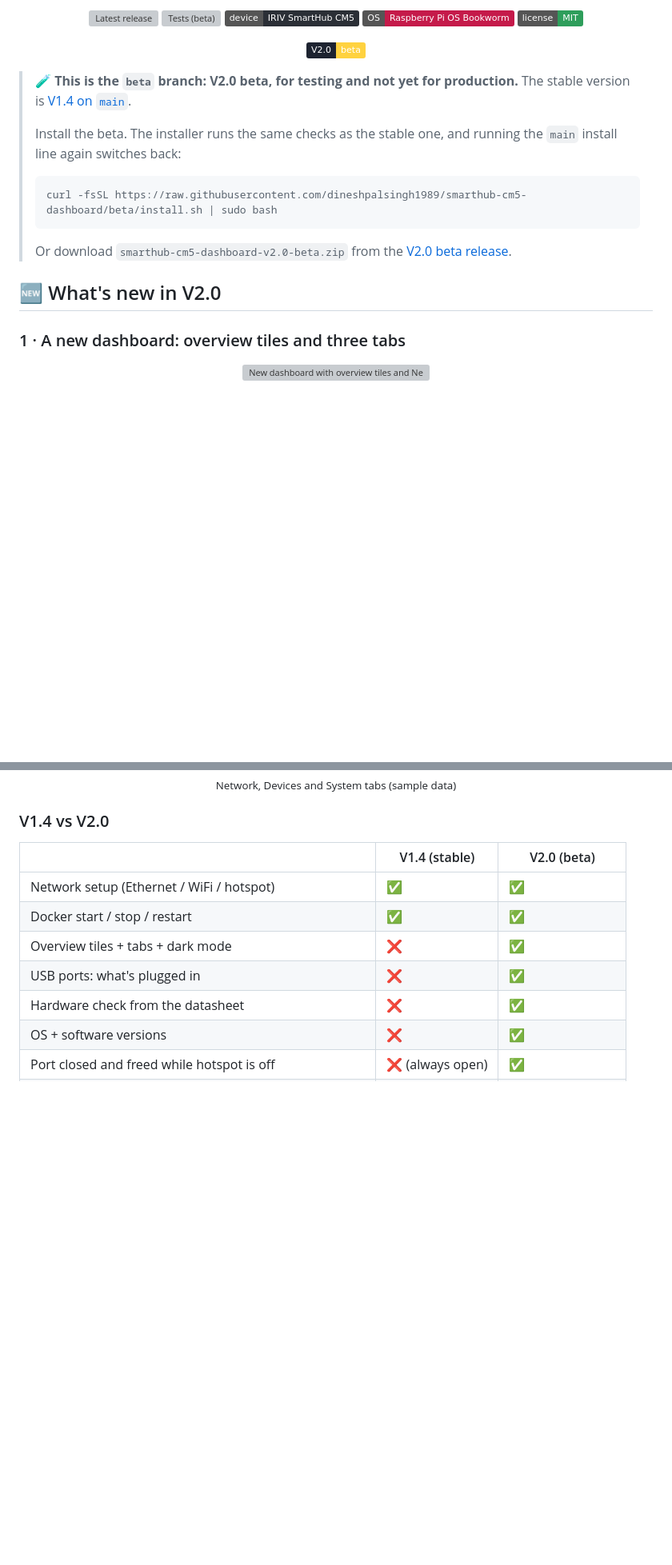
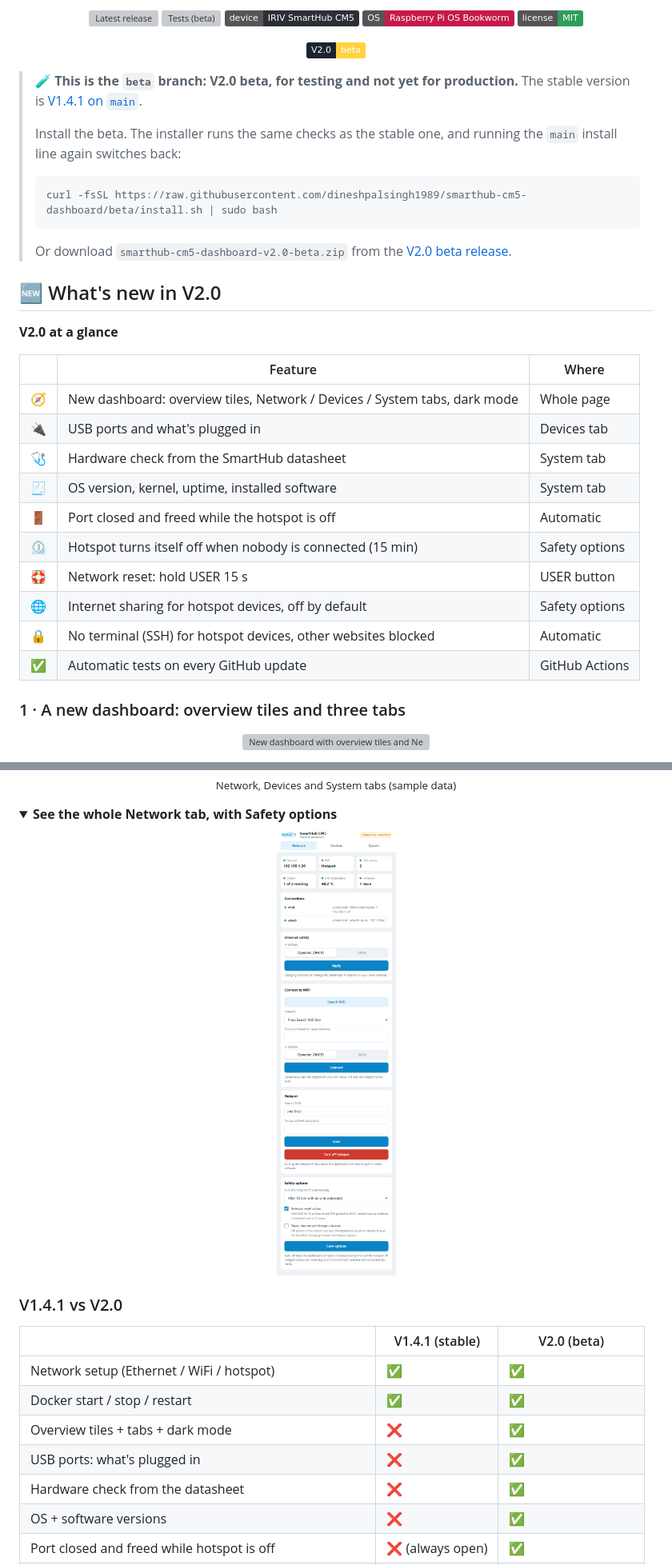
Before and after one commit to dineshpalsingh1989/smarthub-cm5-dashboard, a Markdown page: README.md, 2 parts joined by grey strips. Shown at 80% size. GitHub-like rendering; pictures changed too: docs/v2-network.png (added); folded sections open; badges without logos; blank space fills up the shorter version; grey boxes are pictures that could not be loaded.

````diff
--- a/README.md
+++ b/README.md
@@ -14,7 +14,7 @@
   <a href="https://github.com/dineshpalsingh1989/smarthub-cm5-dashboard/releases/tag/v2.0-beta"><img src="https://img.shields.io/badge/V2.0-beta-ffd23f?labelColor=1d2330" alt="V2.0 beta"></a>
 </p>
 
-> 🧪 **This is the `beta` branch: V2.0 beta, for testing and not yet for production.** The stable version is [V1.4 on `main`](https://github.com/dineshpalsingh1989/smarthub-cm5-dashboard/tree/main).
+> 🧪 **This is the `beta` branch: V2.0 beta, for testing and not yet for production.** The stable version is [V1.4.1 on `main`](https://github.com/dineshpalsingh1989/smarthub-cm5-dashboard/tree/main).
 >
 > Install the beta. The installer runs the same checks as the stable one, and running the `main` install line again switches back:
 > ```bash
@@ -23,6 +23,21 @@
 > Or download `smarthub-cm5-dashboard-v2.0-beta.zip` from the [V2.0 beta release](https://github.com/dineshpalsingh1989/smarthub-cm5-dashboard/releases/tag/v2.0-beta).
 
 ## 🆕 What's new in V2.0
+
+**V2.0 at a glance**
+
+| | Feature | Where |
+|---|---|---|
+| 🧭 | New dashboard: overview tiles, Network / Devices / System tabs, dark mode | Whole page |
+| 🔌 | USB ports and what's plugged in | Devices tab |
+| 🩺 | Hardware check from the SmartHub datasheet | System tab |
+| 🧾 | OS version, kernel, uptime, installed software | System tab |
+| 🚪 | Port closed and freed while the hotspot is off | Automatic |
+| ⏲️ | Hotspot turns itself off when nobody is connected (15 min) | Safety options |
+| 🛟 | Network reset: hold USER 15 s | USER button |
+| 🌐 | Internet sharing for hotspot devices, off by default | Safety options |
+| 🔒 | No terminal (SSH) for hotspot devices, other websites blocked | Automatic |
+| ✅ | Automatic tests on every GitHub update | GitHub Actions |
 
 ### 1 · A new dashboard: overview tiles and three tabs
 
@@ -89,9 +109,14 @@ How the button works now:
 
 <p align="center"><img src="docs/v2-screens.png" alt="V2.0 dashboard: Network, Devices and System tabs" width="800"><br><sub>Network, Devices and System tabs (sample data)</sub></p>
 
-### V1.4 vs V2.0
+<details>
+<summary><b>See the whole Network tab, with Safety options</b></summary>
+<p align="center"><img src="docs/v2-network.png" alt="Network tab: connections, Ethernet, WiFi, hotspot and safety options" width="360"></p>
+</details>
 
-| | V1.4 (stable) | V2.0 (beta) |
+### V1.4.1 vs V2.0
+
+| | V1.4.1 (stable) | V2.0 (beta) |
 |---|---|---|
 | Network setup (Ethernet / WiFi / hotspot) | ✅ | ✅ |
 | Docker start / stop / restart | ✅ | ✅ |
````
Also changed, not shown: other parts of README.md (+26 -15 lines), docs/dashboard.png (deleted), 3 other files.
